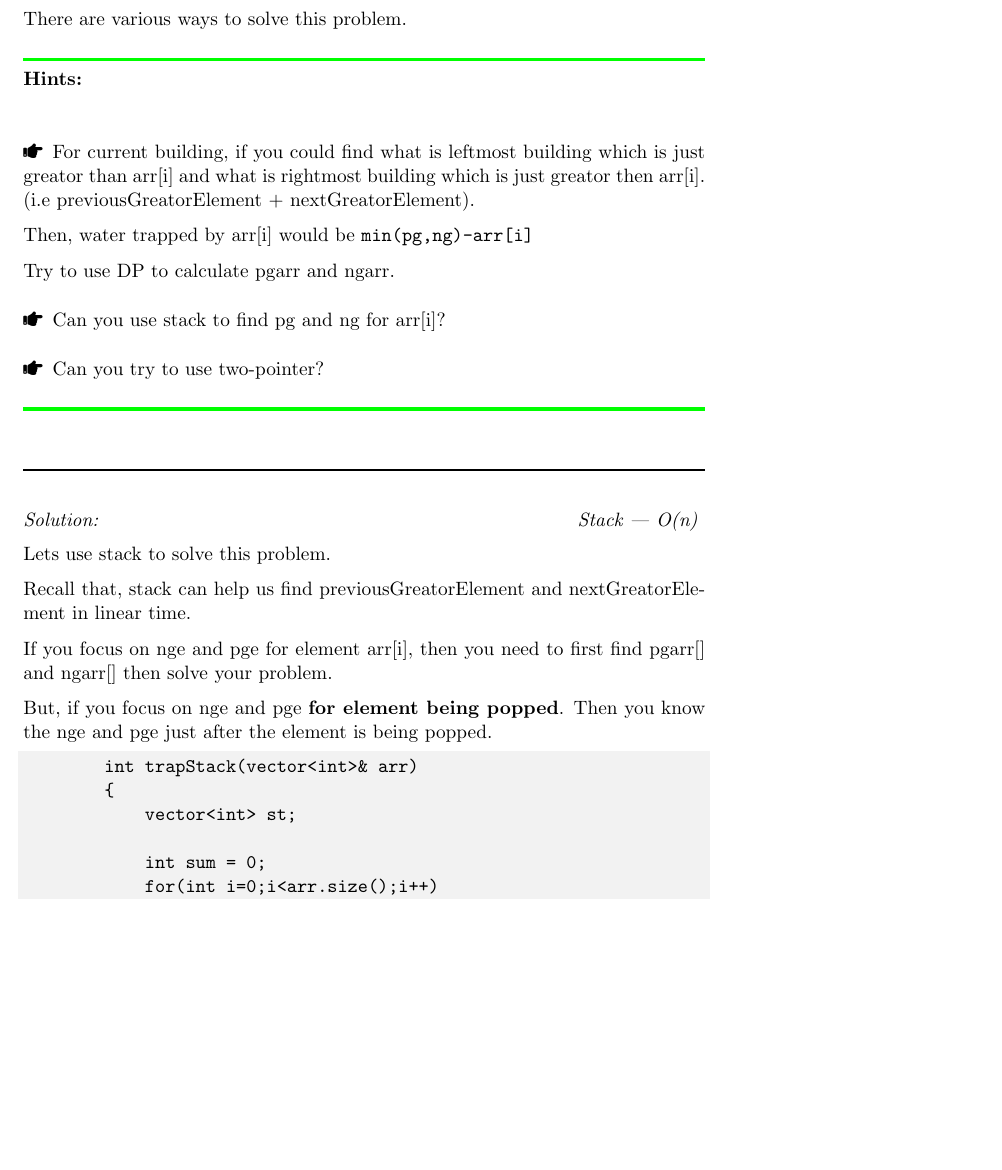
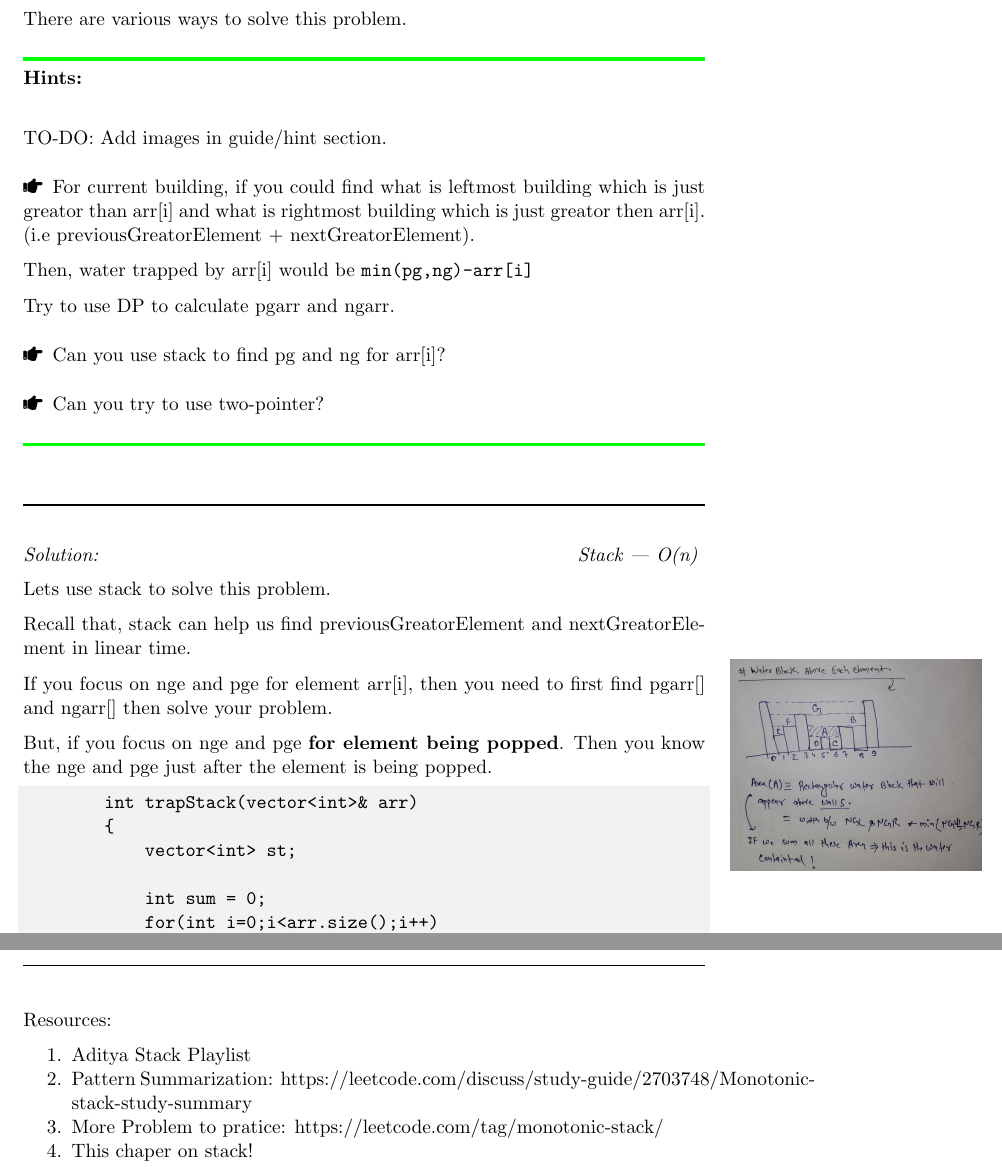
Before and after one commit to pankaj-54666/algo-notes, a LaTeX thesis (algo-fundamentals/main.tex, which reads algo-fundamentals/stack/rain-water-trapping.tex, algo-fundamentals/stack/stack.tex): part of page 47 of 51 before the commit and two parts of pages 47 and 49 of 50 after it, the two joined at a grey line, cut so that both start at the same text, the shorter picture padded with empty space. Compiled offline with pdfLaTeX.

Commit message:
added figure for rain-water

```diff
--- a/algo-fundamentals/stack/rain-water-trapping.tex
+++ b/algo-fundamentals/stack/rain-water-trapping.tex
@@ -8,6 +8,8 @@
     There are various ways to solve this problem.
 
     \begin{guide}
+
+        TO-DO: Add images in guide/hint section.
 
         \item For current building, if you could find what is leftmost building which is just greator than arr[i] and what is rightmost building which is just greator then arr[i]. (i.e previousGreatorElement + nextGreatorElement).
 
@@ -31,6 +33,9 @@
 
     But, if you focus on nge and pge \textbf{for element being popped}. Then you know the nge and pge just after the element is being popped.
 
+    \begin{marginfigure}
+        \includegraphics[width=\marginparwidth]{resources/stack-rain-water-harvesting-1.jpg}
+    \end{marginfigure}
     \begin{code3}
         int trapStack(vector<int>& arr)
         {
--- a/algo-fundamentals/stack/stack.tex
+++ b/algo-fundamentals/stack/stack.tex
@@ -96,4 +96,13 @@
 \input{next-greator-element.tex} % this will work too
 \input{rain-water-trapping.tex}
 
-% Problem List Referance: https://leetcode.com/discuss/study-guide/2703748/Monotonic-stack-study-summary
+Resources:
+\begin{compactenum}
+\item \href{https://www.youtube.com/playlist?list=PL_z_8CaSLPWdeOezg68SKkeLN4-T_jNHd}{Aditya Stack Playlist}
+\item Pattern Summarization: https://leetcode.com/discuss/study-guide/2703748/Monotonic-stack-study-summary
+\item  More Problem to pratice: https://leetcode.com/tag/monotonic-stack/
+\item This chaper on stack!
+\end{compactenum}
+
+
+% Problem List Referance:
```
Also changed, not shown: algo-fundamentals/resources/stack-rain-water-harverstin-2.jpg (added), algo-fundamentals/resources/stack-rain-water-harvesting-1.jpg (added), algo-fundamentals/stack/rain-water-trapping.tex (11 more changed lines), algo-fundamentals/stack/stack.tex (2 more changed lines).
